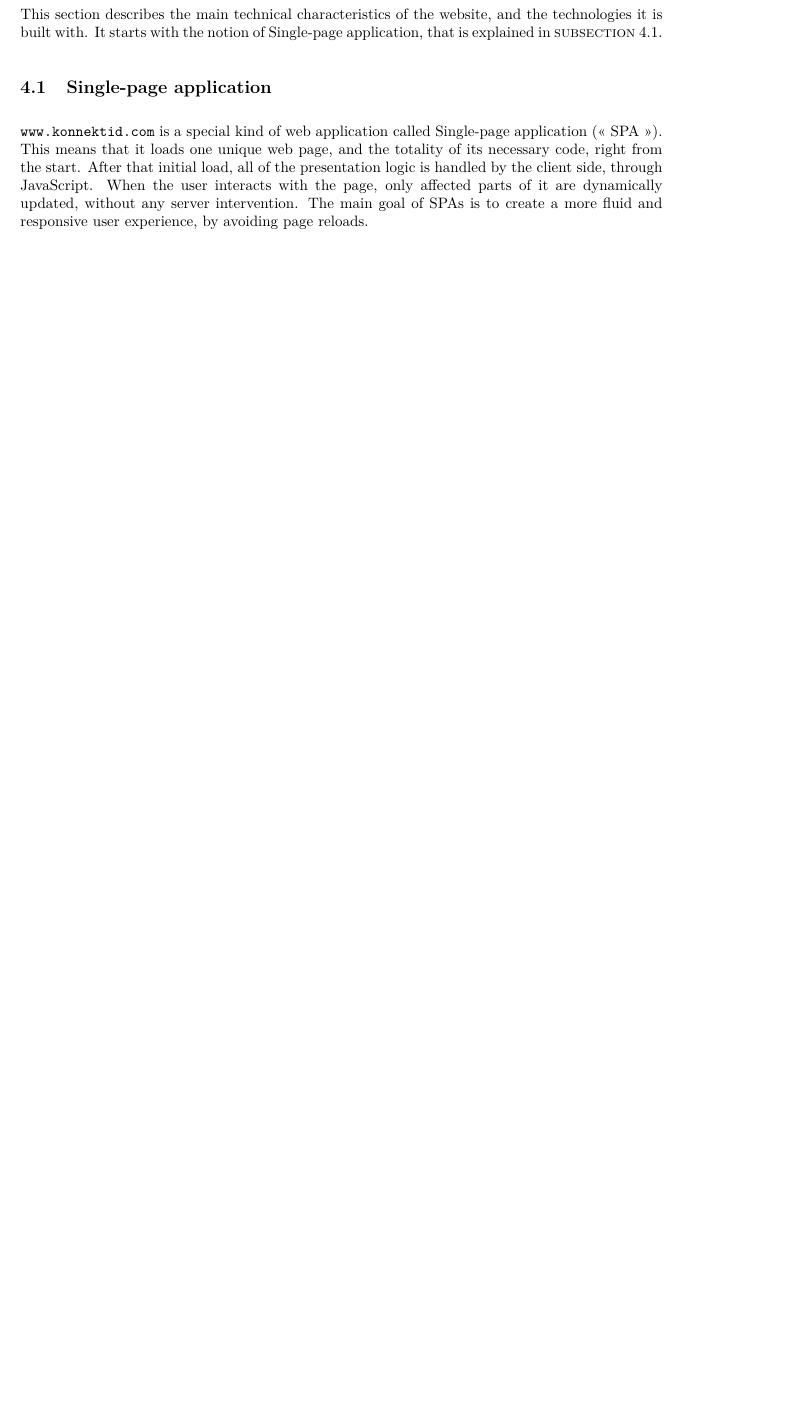
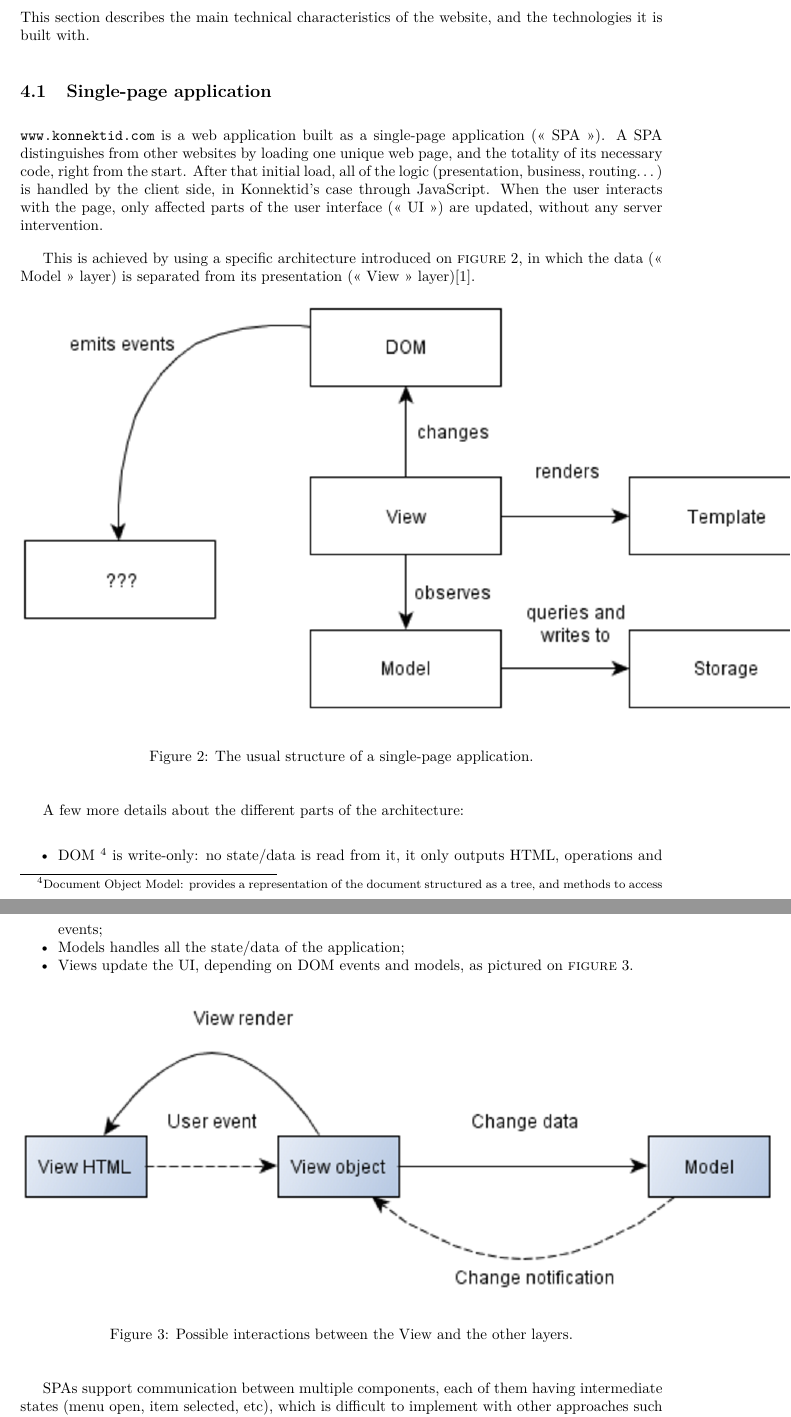
Before and after one commit to mleray/InternshipReport, a LaTeX document (main.tex, which reads input/website.tex): part of page 9 of 20 before the commit and two parts of pages 9 and 10 of 24 after it, the two joined at a grey line, cut so that both start at the same text, the shorter picture padded with empty space. Compiled offline with pdfLaTeX.

Commit message:
improved spa subsection

```diff
--- a/input/website.tex
+++ b/input/website.tex
@@ -1,15 +1,40 @@
-\section{The website}
+\section{The web application}
 \label{sec:website}
 
 This section describes the main technical characteristics of the website, and the technologies it is built with.
-It starts with the notion of Single-page application, that is explained in {\sc subsection}~\ref{ssec:spa}.
 
 \subsection{Single-page application}
 \label{ssec:spa}
 
-\url{www.konnektid.com} is a special kind of web application called Single-page application (\guillemotleft{} SPA \guillemotright{}).
-This means that it loads one unique web page, and the totality of its necessary code, right from the start.
-After that initial load, all of the presentation logic is handled by the client side, through JavaScript.
-When the user interacts with the page, only affected parts of it are dynamically updated, without any server intervention.
-The main goal of SPAs is to create a more fluid and responsive user experience, by avoiding page reloads.
+\url{www.konnektid.com} is a web application built as a single-page application (\guillemotleft{} SPA \guillemotright{}).
+A SPA distinguishes from other websites by loading one unique web page, and the totality of its necessary code, right from the start.
+After that initial load, all of the logic (presentation, business, routing\ldots) is handled by the client side, in Konnektid's case through JavaScript.
+When the user interacts with the page, only affected parts of the user interface (\guillemotleft{} UI \guillemotright{}) are updated, without any server intervention.
 
+This is achieved by using a specific architecture introduced on {\sc figure}~\ref{fig:spaArchi}, in which the data (\guillemotleft{} Model
+\guillemotright{} layer) is separated from its presentation (\guillemotleft{} View \guillemotright{} layer)\cite{spa}.
+
+\begin{figure}[H]
+    \centering
+    \includegraphics{figure/spaArchi.png}
+    \caption{The usual structure of a single-page application.}
+    \label{fig:spaArchi}
+\end{figure}
+
+A few more details about the different parts of the architecture:
+\begin{itemize}[noitemsep]
+    \item DOM~\footnote{Document Object Model: provides a representation of the document structured as a tree, and methods to access it.} is write-only:
+    no state/data is read from it, it only outputs HTML, operations and events;
+    \item Models handles all the state/data of the application;
+    \item Views update the UI, depending on DOM events and models, as pictured on {\sc figure}~\ref{fig:view}.
+\end{itemize}
+
+\begin{figure}[H]
+    \centering
+    \includegraphics{figure/view.png}
+    \caption{Possible interactions between the View and the other layers.}
+    \label{fig:view}
+\end{figure}
+
+SPAs support communication between multiple components, each of them having intermediate states (menu open, item selected, etc), which is difficult to
+implement with other approaches such as server-side rendering. However, this affects the run-time state of the application (i.e. what the application looks like when it is
```
Also changed, not shown: input/biblio.bib (added, +7 -0 lines), input/goals.tex (+2 -2 lines), main.tex (+6 -0 lines), figure/spaArchi.png (added), figure/view.png (added), input/website.tex (69 more changed lines).
